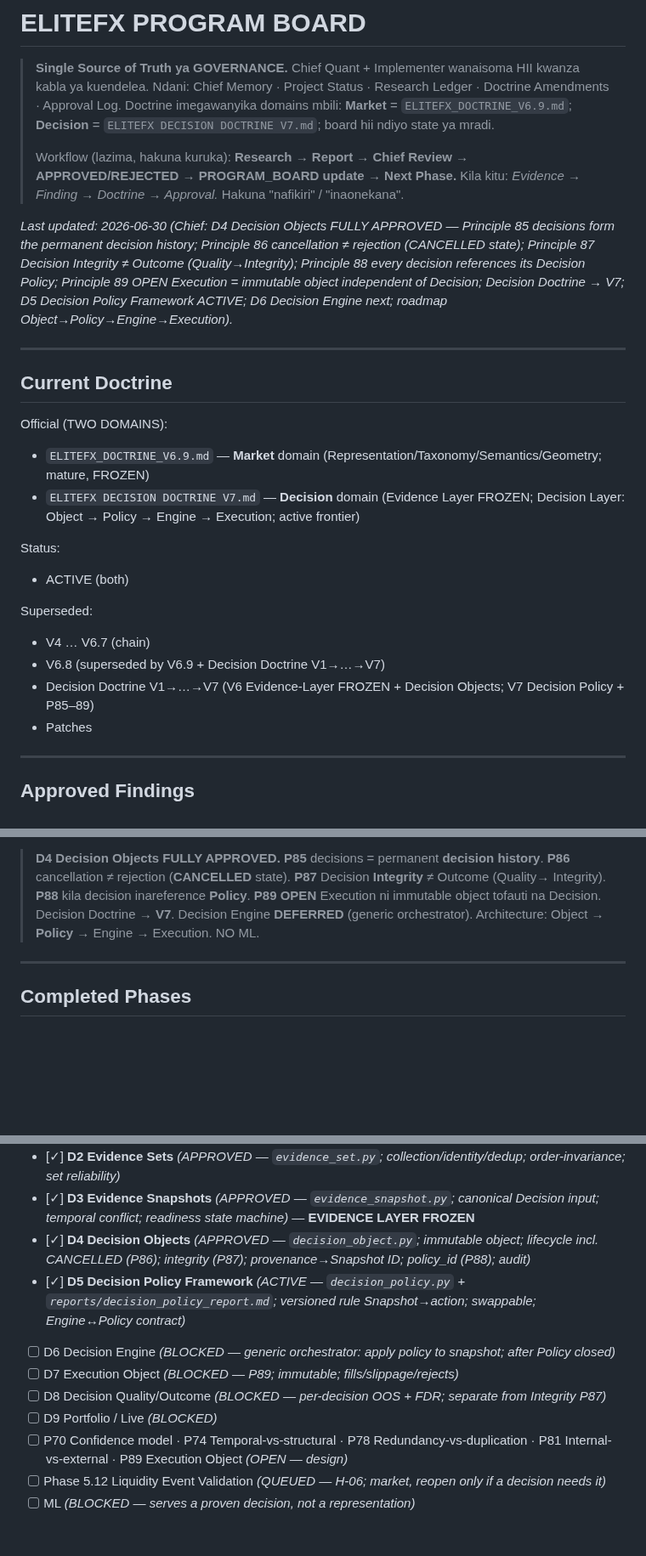
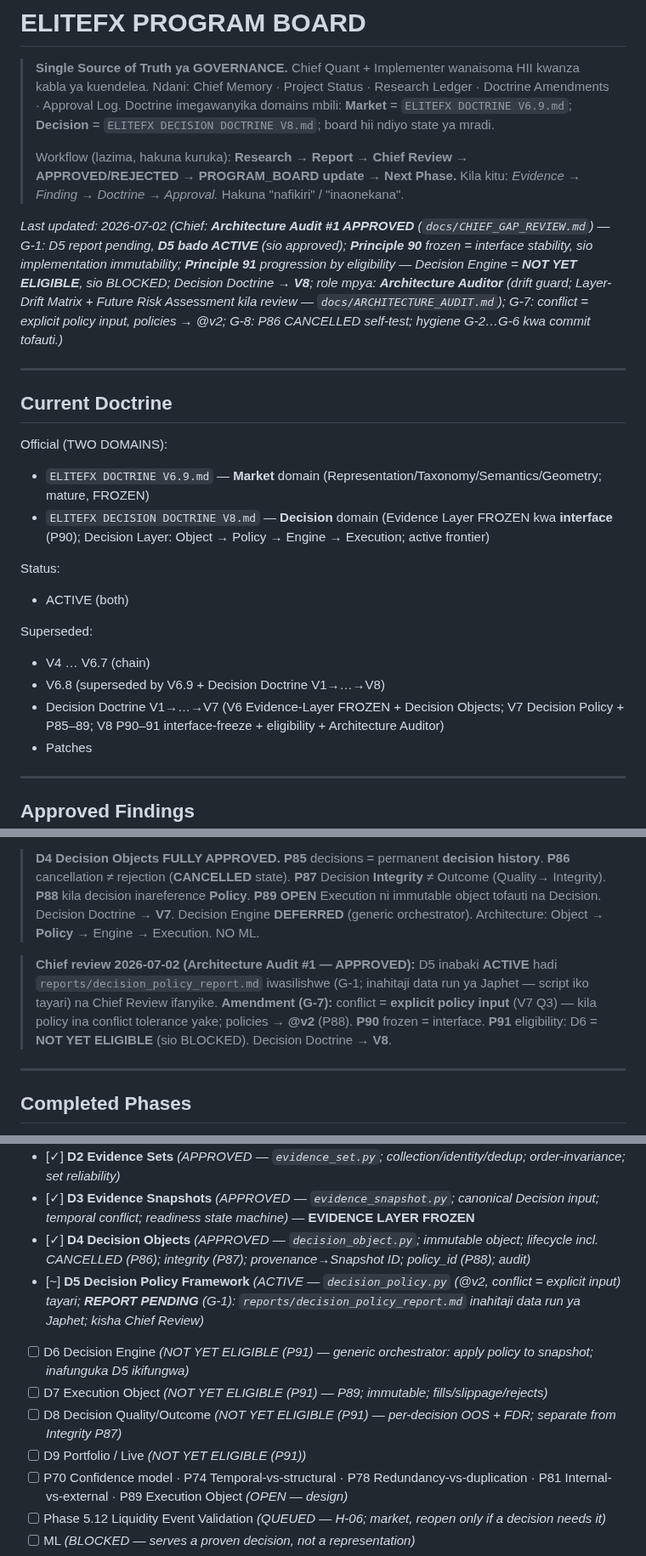
Before and after one commit to Majorsoln/elitefx1, a Markdown page: docs/PROGRAM_BOARD.md, 3 parts joined by grey strips. Shown at 85% size. GitHub-like rendering; blank space fills up the shorter version.

```diff
--- a/docs/PROGRAM_BOARD.md
+++ b/docs/PROGRAM_BOARD.md
@@ -3,7 +3,7 @@
 > **Single Source of Truth ya GOVERNANCE.** Chief Quant + Implementer wanaisoma
 > HII kwanza kabla ya kuendelea. Ndani: Chief Memory · Project Status · Research
 > Ledger · Doctrine Amendments · Approval Log. Doctrine imegawanyika domains mbili:
-> **Market** = `ELITEFX_DOCTRINE_V6.9.md`; **Decision** = `ELITEFX DECISION DOCTRINE V7.md`;
+> **Market** = `ELITEFX DOCTRINE V6.9.md`; **Decision** = `ELITEFX DECISION DOCTRINE V8.md`;
 > board hii ndiyo state ya mradi.
 >
 > Workflow (lazima, hakuna kuruka): **Research → Report → Chief Review →
@@ -11,23 +11,23 @@
 > Kila kitu: *Evidence → Finding → Doctrine → Approval.* Hakuna "nafikiri" /
 > "inaonekana".
 
-*Last updated: 2026-06-30 (Chief: D4 Decision Objects FULLY APPROVED — Principle 85 decisions form the permanent decision history; Principle 86 cancellation ≠ rejection (CANCELLED state); Principle 87 Decision Integrity ≠ Outcome (Quality→Integrity); Principle 88 every decision references its Decision Policy; Principle 89 OPEN Execution = immutable object independent of Decision; Decision Doctrine → V7; D5 Decision Policy Framework ACTIVE; D6 Decision Engine next; roadmap Object→Policy→Engine→Execution).*
+*Last updated: 2026-07-02 (Chief: **Architecture Audit #1 APPROVED** (`docs/CHIEF_GAP_REVIEW.md`) — G-1: D5 report pending, **D5 bado ACTIVE** (sio approved); **Principle 90** frozen = interface stability, sio implementation immutability; **Principle 91** progression by eligibility — Decision Engine = **NOT YET ELIGIBLE**, sio BLOCKED; Decision Doctrine → **V8**; role mpya: **Architecture Auditor** (drift guard; Layer-Drift Matrix + Future Risk Assessment kila review — `docs/ARCHITECTURE_AUDIT.md`); G-7: conflict = explicit policy input, policies → @v2; G-8: P86 CANCELLED self-test; hygiene G-2…G-6 kwa commit tofauti.)*
 
 ---
 
 ## Current Doctrine
 
 Official (TWO DOMAINS):
-- `ELITEFX_DOCTRINE_V6.9.md` — **Market** domain (Representation/Taxonomy/Semantics/Geometry; mature, FROZEN)
-- `ELITEFX DECISION DOCTRINE V7.md` — **Decision** domain (Evidence Layer FROZEN; Decision Layer: Object → Policy → Engine → Execution; active frontier)
+- `ELITEFX DOCTRINE V6.9.md` — **Market** domain (Representation/Taxonomy/Semantics/Geometry; mature, FROZEN)
+- `ELITEFX DECISION DOCTRINE V8.md` — **Decision** domain (Evidence Layer FROZEN kwa **interface** (P90); Decision Layer: Object → Policy → Engine → Execution; active frontier)
 
 Status:
 - ACTIVE (both)
 
 Superseded:
 - V4 … V6.7 (chain)
-- V6.8 (superseded by V6.9 + Decision Doctrine V1→…→V7)
-- Decision Doctrine V1→…→V7 (V6 Evidence-Layer FROZEN + Decision Objects; V7 Decision Policy + P85–89)
+- V6.8 (superseded by V6.9 + Decision Doctrine V1→…→V8)
+- Decision Doctrine V1→…→V7 (V6 Evidence-Layer FROZEN + Decision Objects; V7 Decision Policy + P85–89; V8 P90–91 interface-freeze + eligibility + Architecture Auditor)
 - Patches
 
 ---
@@ -449,6 +449,12 @@ policy_id (P88). Rule-based, NO alpha. NO Decision Engine bado. NO ML.
 > tofauti na Decision. Decision Doctrine → **V7**. Decision Engine **DEFERRED** (generic orchestrator).
 > Architecture: Object → **Policy** → Engine → Execution. NO ML.
 
+> **Chief review 2026-07-02 (Architecture Audit #1 — APPROVED):** D5 inabaki **ACTIVE** hadi
+> `reports/decision_policy_report.md` iwasilishwe (G-1; inahitaji data run ya Japhet — script iko tayari)
+> na Chief Review ifanyike. **Amendment (G-7):** conflict = **explicit policy input** (V7 Q3) — kila policy
+> ina conflict tolerance yake; policies → **@v2** (P88). **P90** frozen = interface. **P91** eligibility:
+> D6 = **NOT YET ELIGIBLE** (sio BLOCKED). Decision Doctrine → **V8**.
+
 ---
 
 ## Completed Phases
@@ -517,11 +523,11 @@ policy_id (P88). Rule-based, NO alpha. NO Decision Engine bado. NO ML.
 - [✓] **D2  Evidence Sets** *(APPROVED — `evidence_set.py`; collection/identity/dedup; order-invariance; set reliability)*
 - [✓] **D3  Evidence Snapshots** *(APPROVED — `evidence_snapshot.py`; canonical Decision input; temporal conflict; readiness state machine)* — **EVIDENCE LAYER FROZEN**
 - [✓] **D4  Decision Objects** *(APPROVED — `decision_object.py`; immutable object; lifecycle incl. CANCELLED (P86); integrity (P87); provenance→Snapshot ID; policy_id (P88); audit)*
-- [✓] **D5  Decision Policy Framework** *(ACTIVE — `decision_policy.py` + `reports/decision_policy_report.md`; versioned rule Snapshot→action; swappable; Engine↔Policy contract)*
-- [ ] D6  Decision Engine *(BLOCKED — generic orchestrator: apply policy to snapshot; after Policy closed)*
-- [ ] D7  Execution Object *(BLOCKED — P89; immutable; fills/slippage/rejects)*
-- [ ] D8  Decision Quality/Outcome *(BLOCKED — per-decision OOS + FDR; separate from Integrity P87)*
-- [ ] D9  Portfolio / Live *(BLOCKED)*
+- [~] **D5  Decision Policy Framework** *(ACTIVE — `decision_policy.py` (@v2, conflict = explicit input) tayari; **REPORT PENDING** (G-1): `reports/decision_policy_report.md` inahitaji data run ya Japhet; kisha Chief Review)*
+- [ ] D6  Decision Engine *(NOT YET ELIGIBLE (P91) — generic orchestrator: apply policy to snapshot; inafunguka D5 ikifungwa)*
+- [ ] D7  Execution Object *(NOT YET ELIGIBLE (P91) — P89; immutable; fills/slippage/rejects)*
+- [ ] D8  Decision Quality/Outcome *(NOT YET ELIGIBLE (P91) — per-decision OOS + FDR; separate from Integrity P87)*
+- [ ] D9  Portfolio / Live *(NOT YET ELIGIBLE (P91))*
 - [ ] P70 Confidence model · P74 Temporal-vs-structural · P78 Redundancy-vs-duplication · P81 Internal-vs-external · P89 Execution Object *(OPEN — design)*
 - [ ] Phase 5.12  Liquidity Event Validation *(QUEUED — H-06; market, reopen only if a decision needs it)*
 - [ ] ML *(BLOCKED — serves a proven decision, not a representation)*
```
Also changed, not shown: other parts of docs/PROGRAM_BOARD.md (+4 -0 lines), ELITEFX DECISION DOCTRINE V8.md (added, +124 -0 lines), docs/CHIEF_GAP_REVIEW.md (+6 -0 lines).
